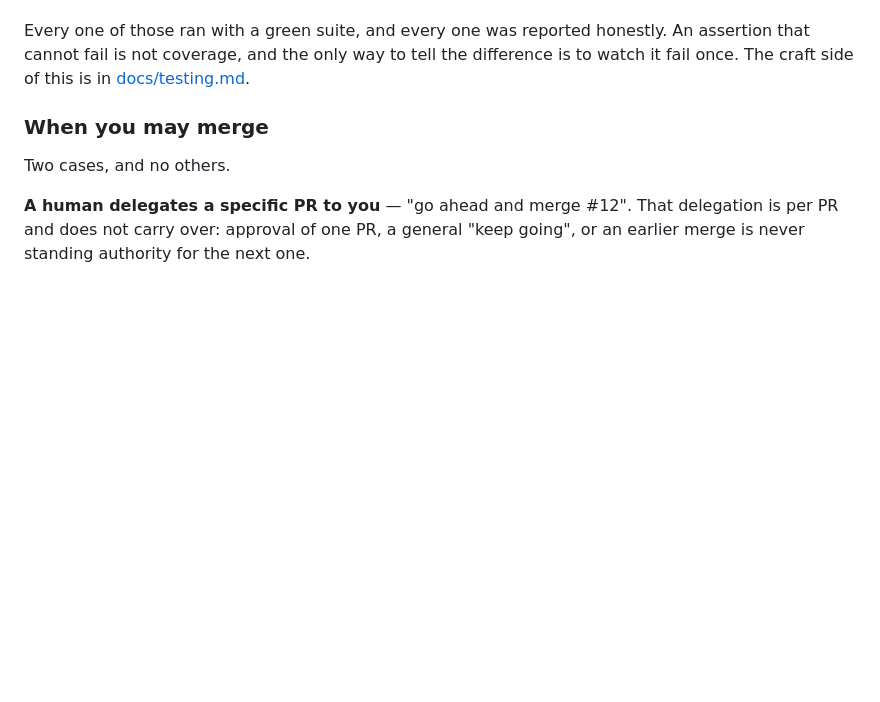
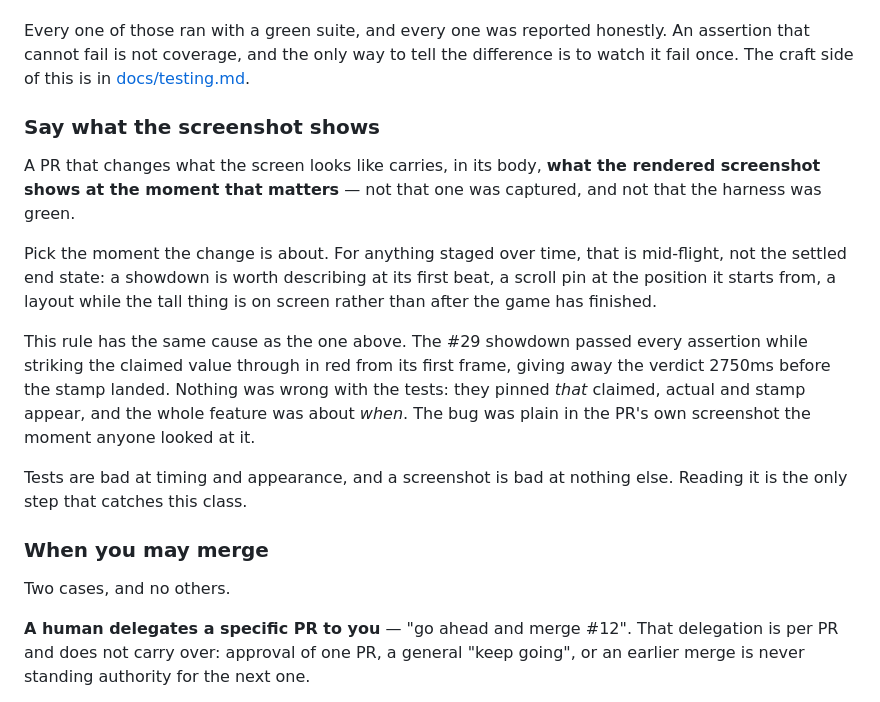
Before and after one commit to dyk1454683243-sudo/mia, a Markdown page: AGENTS.md, the part around the change. Rendered like a GitHub page; blank space fills up the shorter version.

```diff
--- a/AGENTS.md
+++ b/AGENTS.md
@@ -119,6 +119,27 @@ An assertion that cannot fail is not coverage, and the only way to tell the
 difference is to watch it fail once. The craft side of this is in
 [docs/testing.md](docs/testing.md).
 
+### Say what the screenshot shows
+
+A PR that changes what the screen looks like carries, in its body, **what the
+rendered screenshot shows at the moment that matters** — not that one was
+captured, and not that the harness was green.
+
+Pick the moment the change is about. For anything staged over time, that is
+mid-flight, not the settled end state: a showdown is worth describing at its
+first beat, a scroll pin at the position it starts from, a layout while the
+tall thing is on screen rather than after the game has finished.
+
+This rule has the same cause as the one above. The #29 showdown passed every
+assertion while striking the claimed value through in red from its first frame,
+giving away the verdict 2750ms before the stamp landed. Nothing was wrong with
+the tests: they pinned *that* claimed, actual and stamp appear, and the whole
+feature was about *when*. The bug was plain in the PR's own screenshot the
+moment anyone looked at it.
+
+Tests are bad at timing and appearance, and a screenshot is bad at nothing else.
+Reading it is the only step that catches this class.
+
 ### When you may merge
 
 Two cases, and no others.
```
Also changed, not shown: docs/client.md (+7 -0 lines), docs/testing.md (+21 -0 lines).
